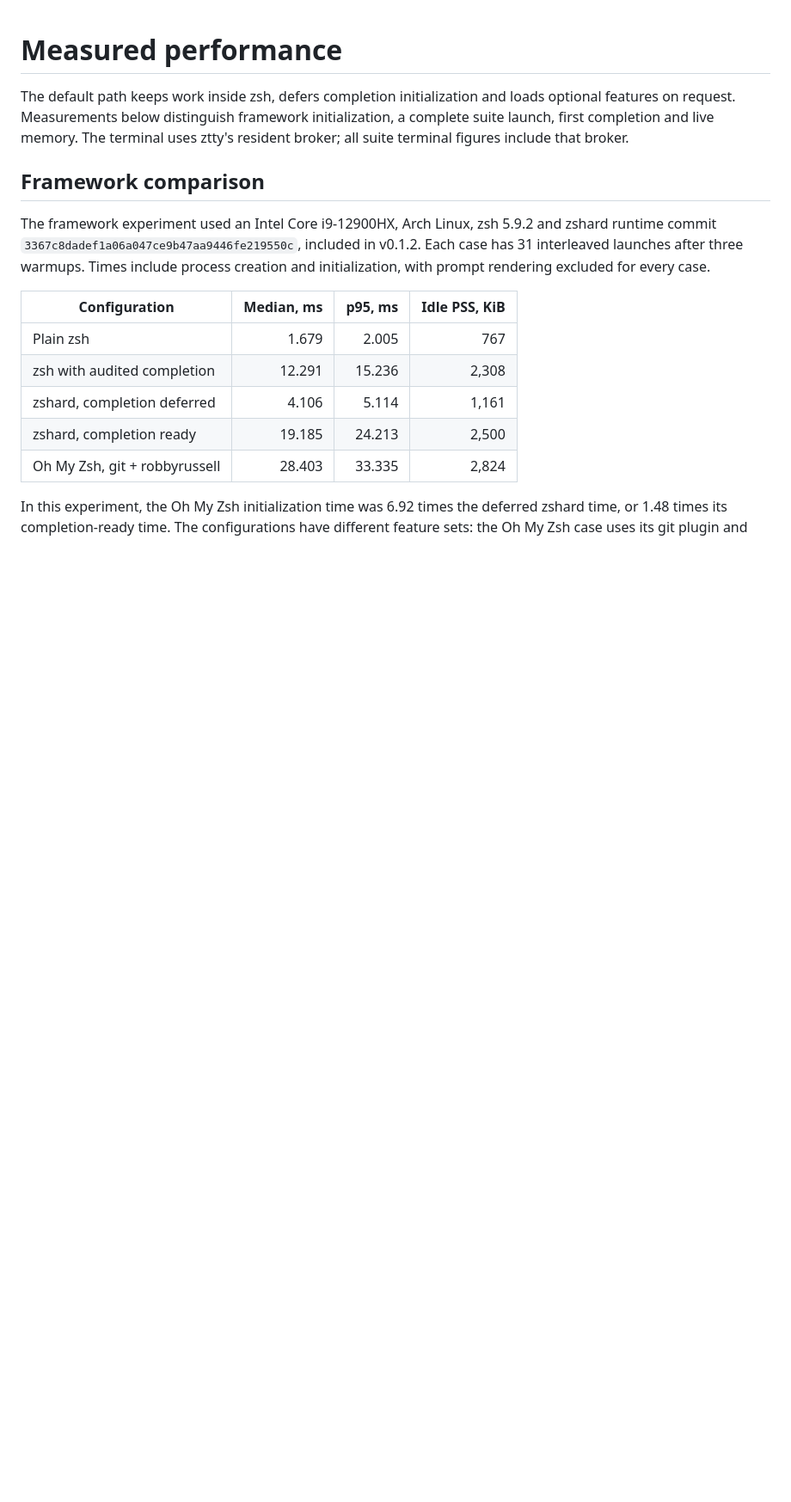
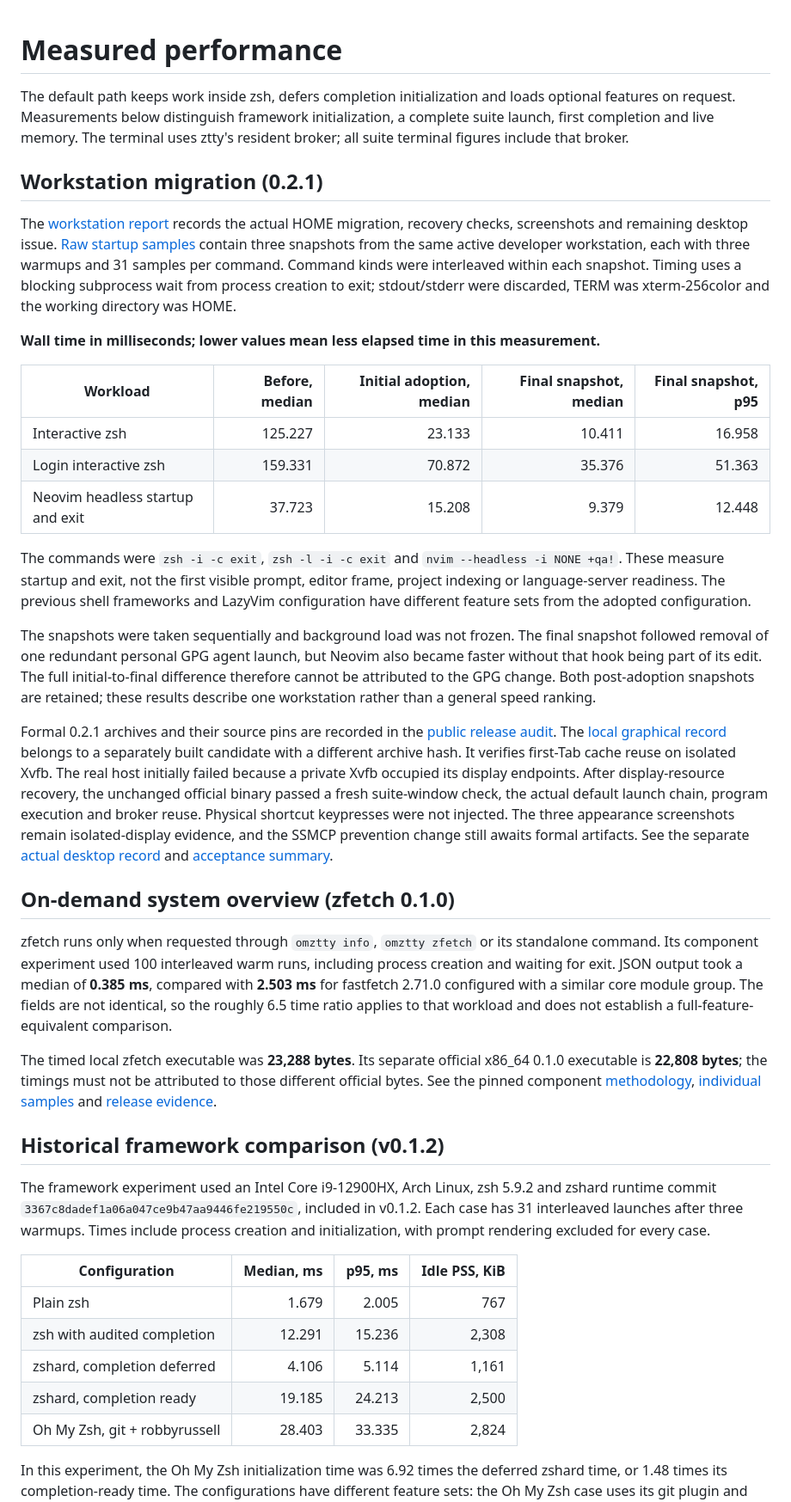
Before and after one commit to LIghtJUNction/oh-my-ztty, a Markdown page: docs/performance.md, the part around one of its changes. Shown at 86% size. Rendered like a GitHub page; blank space fills up the shorter version.

```diff
--- a/docs/performance.md
+++ b/docs/performance.md
@@ -2,7 +2,31 @@
 
 The default path keeps work inside zsh, defers completion initialization and loads optional features on request. Measurements below distinguish framework initialization, a complete suite launch, first completion and live memory. The terminal uses ztty's resident broker; all suite terminal figures include that broker.
 
-## Framework comparison
+## Workstation migration (0.2.1)
+
+The [workstation report](reports/workspace-0.2.1.md) records the actual HOME migration, recovery checks, screenshots and remaining desktop issue. [Raw startup samples](reports/workspace-0.2.1/startup.json) contain three snapshots from the same active developer workstation, each with three warmups and 31 samples per command. Command kinds were interleaved within each snapshot. Timing uses a blocking subprocess wait from process creation to exit; stdout/stderr were discarded, TERM was xterm-256color and the working directory was HOME.
+
+**Wall time in milliseconds; lower values mean less elapsed time in this measurement.**
+
+| Workload | Before, median | Initial adoption, median | Final snapshot, median | Final snapshot, p95 |
+| --- | ---: | ---: | ---: | ---: |
+| Interactive zsh | 125.227 | 23.133 | 10.411 | 16.958 |
+| Login interactive zsh | 159.331 | 70.872 | 35.376 | 51.363 |
+| Neovim headless startup and exit | 37.723 | 15.208 | 9.379 | 12.448 |
+
+The commands were `zsh -i -c exit`, `zsh -l -i -c exit` and `nvim --headless -i NONE +qa!`. These measure startup and exit, not the first visible prompt, editor frame, project indexing or language-server readiness. The previous shell frameworks and LazyVim configuration have different feature sets from the adopted configuration.
+
+The snapshots were taken sequentially and background load was not frozen. The final snapshot followed removal of one redundant personal GPG agent launch, but Neovim also became faster without that hook being part of its edit. The full initial-to-final difference therefore cannot be attributed to the GPG change. Both post-adoption snapshots are retained; these results describe one workstation rather than a general speed ranking.
+
+Formal 0.2.1 archives and their source pins are recorded in the [public release audit](reports/workspace-0.2.1/release-audit.json). The [local graphical record](reports/workspace-0.2.1/local-graphical.json) belongs to a separately built candidate with a different archive hash. It verifies first-Tab cache reuse on isolated Xvfb. The real host initially failed because a private Xvfb occupied its display endpoints. After display-resource recovery, the unchanged official binary passed a fresh suite-window check, the actual default launch chain, program execution and broker reuse. Physical shortcut keypresses were not injected. The three appearance screenshots remain isolated-display evidence, and the SSMCP prevention change still awaits formal artifacts. See the separate [actual desktop record](reports/workspace-0.2.1/actual-desktop.json) and [acceptance summary](reports/workspace-0.2.1/workstation-acceptance.json).
+
+## On-demand system overview (zfetch 0.1.0)
+
+zfetch runs only when requested through `omztty info`, `omztty zfetch` or its standalone command. Its component experiment used 100 interleaved warm runs, including process creation and waiting for exit. JSON output took a median of **0.385 ms**, compared with **2.503 ms** for fastfetch 2.71.0 configured with a similar core module group. The fields are not identical, so the roughly 6.5 time ratio applies to that workload and does not establish a full-feature-equivalent comparison.
+
+The timed local zfetch executable was **23,288 bytes**. Its separate official x86_64 0.1.0 executable is **22,808 bytes**; the timings must not be attributed to those different official bytes. See the pinned component [methodology](https://github.com/LIghtJUNction/zfetch/blob/8f8f6fd6f1f4894829aecab2e9d33d8e77a8fb92/docs/performance.md), [individual samples](https://github.com/LIghtJUNction/zfetch/blob/8f8f6fd6f1f4894829aecab2e9d33d8e77a8fb92/docs/benchmarks/linux-x86_64-0.1.0.json) and [release evidence](https://github.com/LIghtJUNction/zfetch/blob/8f8f6fd6f1f4894829aecab2e9d33d8e77a8fb92/docs/evidence/release-0.1.0.json).
+
+## Historical framework comparison (v0.1.2)
 
 The framework experiment used an Intel Core i9-12900HX, Arch Linux, zsh 5.9.2 and zshard runtime commit `3367c8dadef1a06a047ce9b47aa9446fe219550c`, included in v0.1.2. Each case has 31 interleaved launches after three warmups. Times include process creation and initialization, with prompt rendering excluded for every case.
 
```
Also changed, not shown: other parts of docs/performance.md (+2 -2 lines), README.md (+4 -2 lines), README.zh-CN.md (+4 -2 lines), docs/reports/workspace-0.2.1.md (added, +175 -0 lines), docs/reports/workspace-0.2.1/nvim-code.jpg (added), docs/reports/workspace-0.2.1/nvim-home.jpg (added), docs/reports/workspace-0.2.1/terminal-zfetch.jpg (added), 7 other files.
